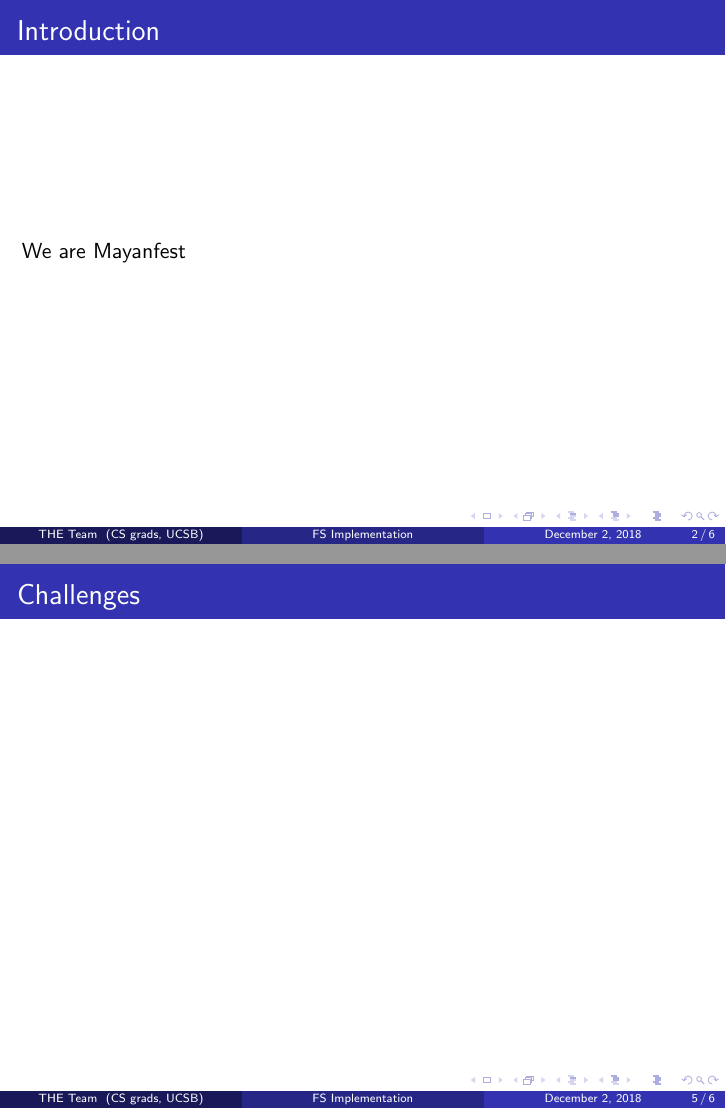
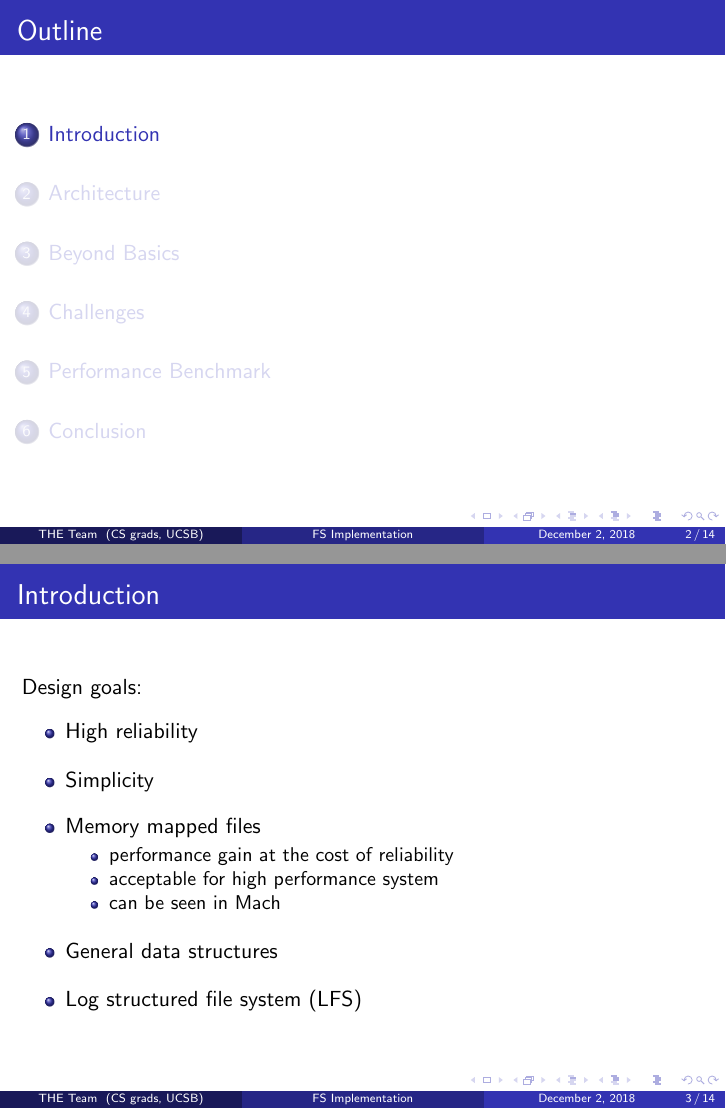
Before and after one commit to garethgeorge/mayanfest-new, LaTeX slides (presentation/presentation.tex, which reads presentation/introduction.tex, presentation/performance-benchmark.tex): pages 2 and 5 of 7 before the commit and pages 2 and 10 of 30 after it, joined at a grey line. Compiled offline with pdfLaTeX.

Commit message:
add to base of presentation

```diff
--- a/presentation/introduction.tex
+++ b/presentation/introduction.tex
@@ -1,7 +1,29 @@
 \section{Introduction}
+
 \begin{frame}
 \frametitle{Introduction}
+	Design goals:\\[0.5em]
+	\begin{itemize}[<+->]
+	\setlength\itemsep{1em}
+	\item High reliability
+	\item Simplicity
+	\item Memory mapped files
+		\begin{itemize}
+			\item performance gain at the cost of reliability
+			\item acceptable for high performance system
+			\item can be seen in Mach
+		\end{itemize}
+	\item General data structures
+	\item Log structured file system (LFS)
+\end{itemize}
+\end{frame}
 
-We are Mayanfest
-
+\begin{frame}
+	\frametitle{Introduction: Memory Mapped Files}
+	\begin{itemize}[<+->]
+		\setlength\itemsep{1em}
+		\pro Efficient paging as kernel handles it
+		\con Lesser direct control
+		\con Restricts fine-grained control over writes
+	\end{itemize}
 \end{frame}
--- /dev/null
+++ b/presentation/performance-benchmark.tex
@@ -0,0 +1,11 @@
+\section{Performance Benchmark}
+
+\begin{frame}
+\frametitle{Performance Benchmark}
+\begin{itemize}
+\setlength\itemsep{1em}
+\item Synchronous memory mapped
+\item Asynchronous memory mapped
+\item Non-memory mapped
+\end{itemize}
+\end{frame}
--- a/presentation/presentation.tex
+++ b/presentation/presentation.tex
@@ -1,7 +1,6 @@
 \documentclass{beamer}
 
 \usepackage{tikz}
-\usetikzlibrary{er}
 
 \mode<presentation>{
 	\usetheme{Madrid}
@@ -16,5 +15,13 @@ Department of Computer Science\\
 University of California Santa Barbara}
 \titlegraphic{\includegraphics[width=0.2\textwidth]{ucsb-logo.png}}
 
+\AtBeginSection[]
+{
+  \begin{frame}<beamer>
+    \frametitle{Outline}
+    \tableofcontents[currentsection]
+  \end{frame}
+}
+
 \begin{document}
 \newcommand{\continued}{\textit{(Cntd.)}}
```
Also changed, not shown: presentation/beyond-basics.tex (+7 -0 lines), presentation/challenges.tex (+16 -0 lines), presentation/presentation.pdf, presentation/presentation.tex (3 more changed lines), 7 other files.
